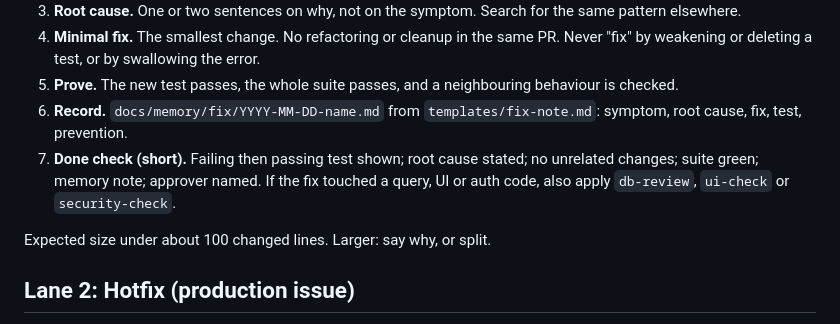
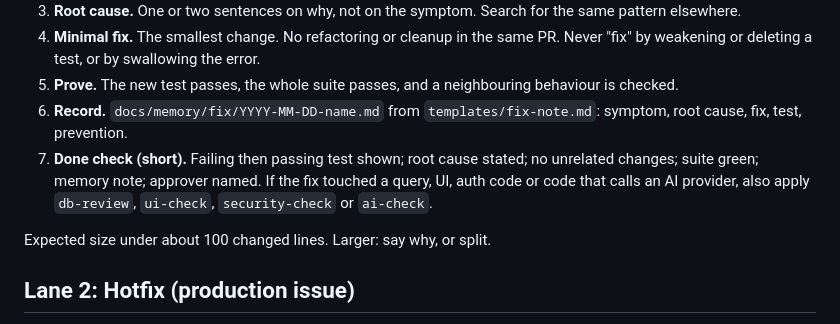
Before and after one commit to wahidsherief/dev-process, a Markdown page: skills/fix-lanes/SKILL.md, the part around the change. GitHub-like rendering.

Commit message:
Bug-fix lane: apply ai-check when the fix touches AI provider code
Co-Authored-By: Claude Sonnet 5.5 <noreply@anthropic.com>
Claude-Session: https://claude.ai/code/session_0193T3bfczPzywpVkgto9YbM

```diff
--- a/skills/fix-lanes/SKILL.md
+++ b/skills/fix-lanes/SKILL.md
@@ -28,7 +28,7 @@ Severity: **S1** outage, data loss or security exposure. **S2** a major feature
 4. **Minimal fix.** The smallest change. No refactoring or cleanup in the same PR. Never "fix" by weakening or deleting a test, or by swallowing the error.
 5. **Prove.** The new test passes, the whole suite passes, and a neighbouring behaviour is checked.
 6. **Record.** `docs/memory/fix/YYYY-MM-DD-name.md` from `templates/fix-note.md`: symptom, root cause, fix, test, prevention.
-7. **Done check (short).** Failing then passing test shown; root cause stated; no unrelated changes; suite green; memory note; approver named. If the fix touched a query, UI or auth code, also apply `db-review`, `ui-check` or `security-check`.
+7. **Done check (short).** Failing then passing test shown; root cause stated; no unrelated changes; suite green; memory note; approver named. If the fix touched a query, UI, auth code or code that calls an AI provider, also apply `db-review`, `ui-check`, `security-check` or `ai-check`.
 
 Expected size under about 100 changed lines. Larger: say why, or split.
 
```
